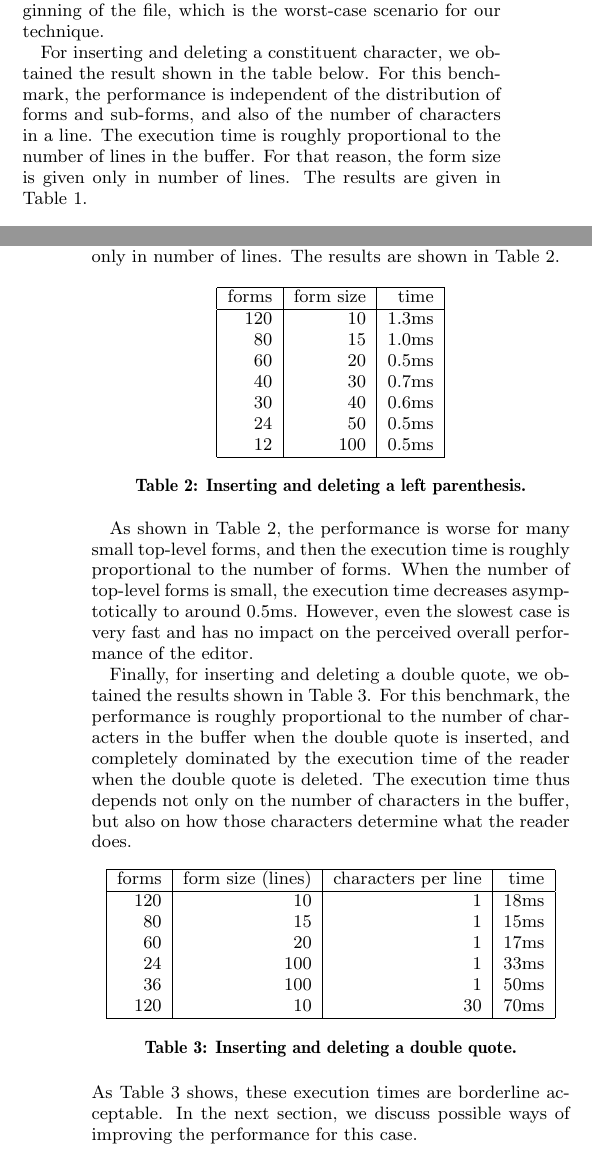
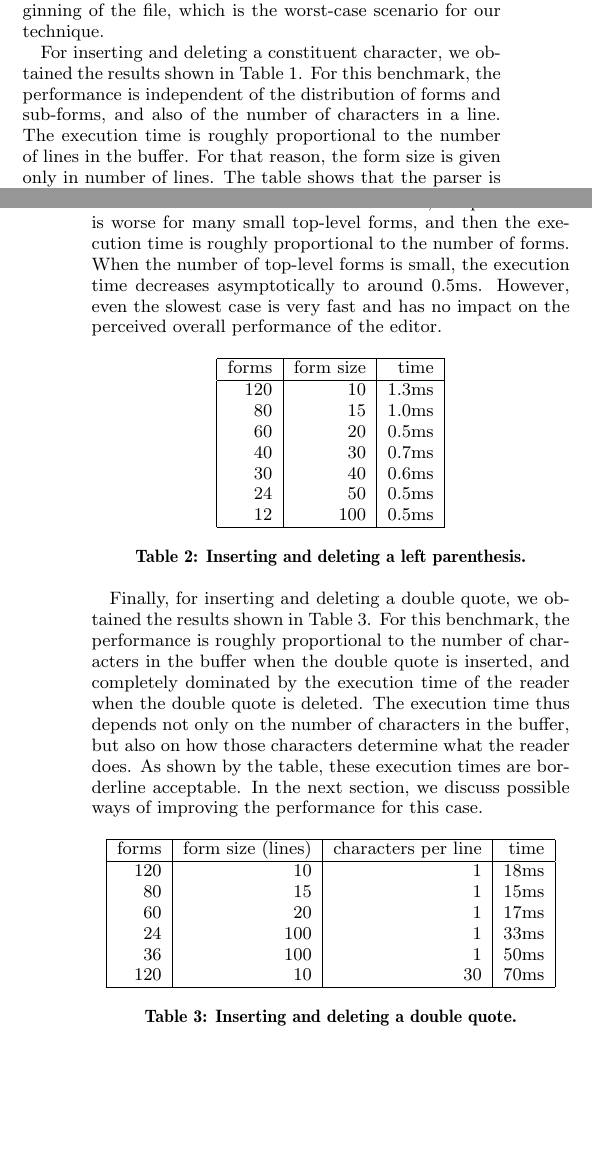
Before and after one commit to robert-strandh/Second-Climacs, a LaTeX paper (Papers/Incremental-parsing/incremental-parsing.tex, which reads Papers/Incremental-parsing/sec-performance.tex): two parts of the columns of pages 4 and 5 of 7, joined at a grey line, cut so that both start at the same text, the shorter picture padded with empty space. Compiled offline with pdfLaTeX.

Commit message:
table citation

```diff
--- a/Papers/Incremental-parsing/sec-performance.tex
+++ b/Papers/Incremental-parsing/sec-performance.tex
@@ -62,12 +62,13 @@ very beginning of the file, which is the worst-case scenario for our
 technique.
 
 For inserting and deleting a constituent character, we obtained the
-result shown in the table below.  For this benchmark, the performance
-is independent of the distribution of forms and sub-forms, and also of
-the number of characters in a line.  The execution time is roughly
-proportional to the number of lines in the buffer.  For that reason,
-the form size is given only in number of lines.  The results are given in
-\refTab{t-insert-delete-x}.
+results shown in \refTab{t-insert-delete-x}.  For this benchmark, the
+performance is independent of the distribution of forms and sub-forms,
+and also of the number of characters in a line.  The execution time is
+roughly proportional to the number of lines in the buffer.  For that
+reason, the form size is given only in number of lines.
+The table shows that the parser is indeed very fast for this kind of
+incremental modification to the buffer.
 
 \begin{table}[htb]
   \centering{
@@ -97,3 +90,0 @@ result shown in the table below.  For this benchmark, the performance
-is independent of the size of the sub-forms of the top-level forms.
-For that reason, the form size is given only in number of lines.
-The results are shown in \refTab{t-insert-delete-parenthesis}.
@@ -100,3 +94,10 @@ The results are shown in \refTab{t-insert-delete-parenthesis}.
+top-level forms.  For that reason, the form size is given only in
+number of lines.  As shown in the table, the performance is worse for
+many small top-level forms, and then the execution time is roughly
+proportional to the number of forms.  When the number of top-level
+forms is small, the execution time decreases asymptotically to around
+0.5ms.  However, even the slowest case is very fast and has no impact
+on the perceived overall performance of the editor.
 
 \begin{table}[htb]
   \centering{
@@ -118,13 +119,6 @@ The results are shown in \refTab{t-insert-delete-parenthesis}.
   }
 \end{table}
 
-As shown in \refTab{t-insert-delete-parenthesis}, the performance is
-worse for many small top-level forms, and then the execution time is
-roughly proportional to the number of forms.  When the number of
-top-level forms is small, the execution time decreases asymptotically
-to around 0.5ms.  However, even the slowest case is very fast and has
-no impact on the perceived overall performance of the editor.
-
 Finally, for inserting and deleting a double quote, we obtained the
 results shown in \refTab{t-insert-delete-double-quote}.  For this
 benchmark, the performance is roughly proportional to the number of
@@ -132,7 +126,9 @@ characters in the buffer when the double quote is inserted, and
 completely dominated by the execution time of the reader when the
 double quote is deleted.  The execution time thus depends not only on
 the number of characters in the buffer, but also on how those
-characters determine what the reader does.
+characters determine what the reader does.  As shown by the table,
+these execution times are borderline acceptable.  In the next section,
+we discuss possible ways of improving the performance for this case.
 
 \begin{table}[htb]
   \centering{
@@ -152,8 +148,3 @@ characters determine what the reader does.
       Inserting and deleting a double quote.}
   }
 \end{table}
-
-\noindent
-As \refTab{t-insert-delete-double-quote} shows, these execution times
-are borderline acceptable.  In the next section, we discuss possible
-ways of improving the performance for this case.
```
Also changed, not shown: Papers/Incremental-parsing/sec-performance.tex (10 more changed lines).
